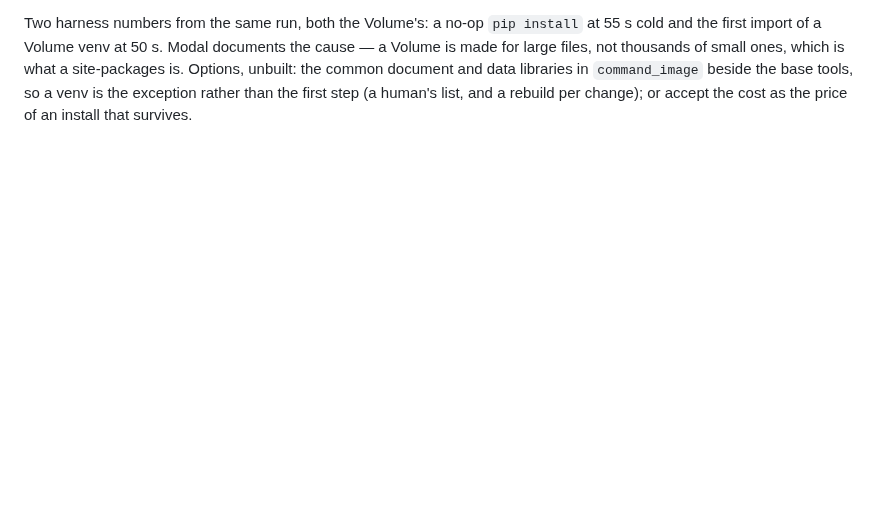
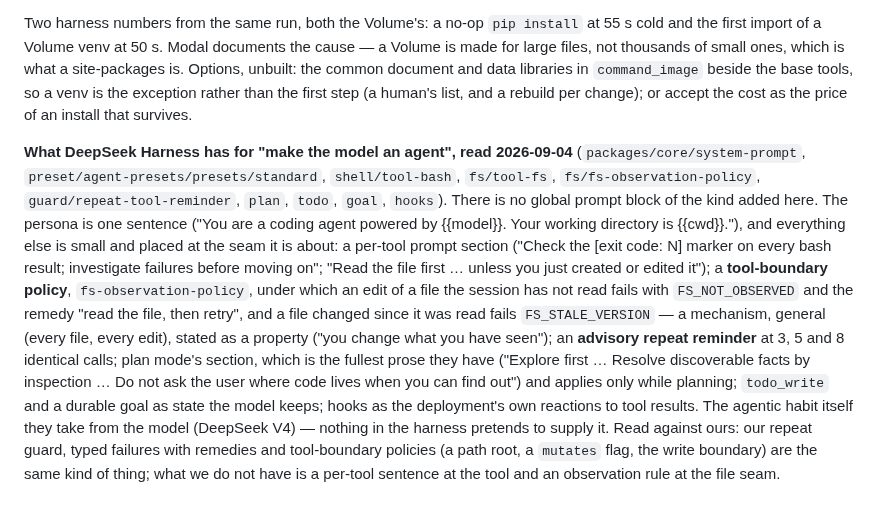
Before and after one commit to Grigoriy-V/local-multimodal-agent, a Markdown page: reports/2026-09-04_v2_isolated_execution_review.md, the part around the change. Drawn GitHub-style; blank space fills up the shorter version.

Commit message:
Report: what DeepSeek Harness has for agent behaviour

```diff
--- a/reports/2026-09-04_v2_isolated_execution_review.md
+++ b/reports/2026-09-04_v2_isolated_execution_review.md
@@ -557,3 +557,29 @@ document and data libraries in `command_image` beside the base tools, so a
 venv is the exception rather than the first step (a human's list, and a
 rebuild per change); or accept the cost as the price of an install that
 survives.
+
+**What DeepSeek Harness has for "make the model an agent", read 2026-09-04**
+(`packages/core/system-prompt`, `preset/agent-presets/presets/standard`,
+`shell/tool-bash`, `fs/tool-fs`, `fs/fs-observation-policy`,
+`guard/repeat-tool-reminder`, `plan`, `todo`, `goal`, `hooks`). There is no
+global prompt block of the kind added here. The persona is one sentence
+("You are a coding agent powered by {{model}}. Your working directory is
+{{cwd}}."), and everything else is small and placed at the seam it is
+about: a per-tool prompt section ("Check the [exit code: N] marker on every
+bash result; investigate failures before moving on"; "Read the file first
+… unless you just created or edited it"); a **tool-boundary policy**,
+`fs-observation-policy`, under which an edit of a file the session has not
+read fails with `FS_NOT_OBSERVED` and the remedy "read the file, then
+retry", and a file changed since it was read fails `FS_STALE_VERSION` — a
+mechanism, general (every file, every edit), stated as a property ("you
+change what you have seen"); an **advisory repeat reminder** at 3, 5 and 8
+identical calls; plan mode's section, which is the fullest prose they have
+("Explore first … Resolve discoverable facts by inspection … Do not ask the
+user where code lives when you can find out") and applies only while
+planning; `todo_write` and a durable goal as state the model keeps; hooks
+as the deployment's own reactions to tool results. The agentic habit itself
+they take from the model (DeepSeek V4) — nothing in the harness pretends
+to supply it. Read against ours: our repeat guard, typed failures with
+remedies and tool-boundary policies (a path root, a `mutates` flag, the
+write boundary) are the same kind of thing; what we do not have is a
+per-tool sentence at the tool and an observation rule at the file seam.
```
